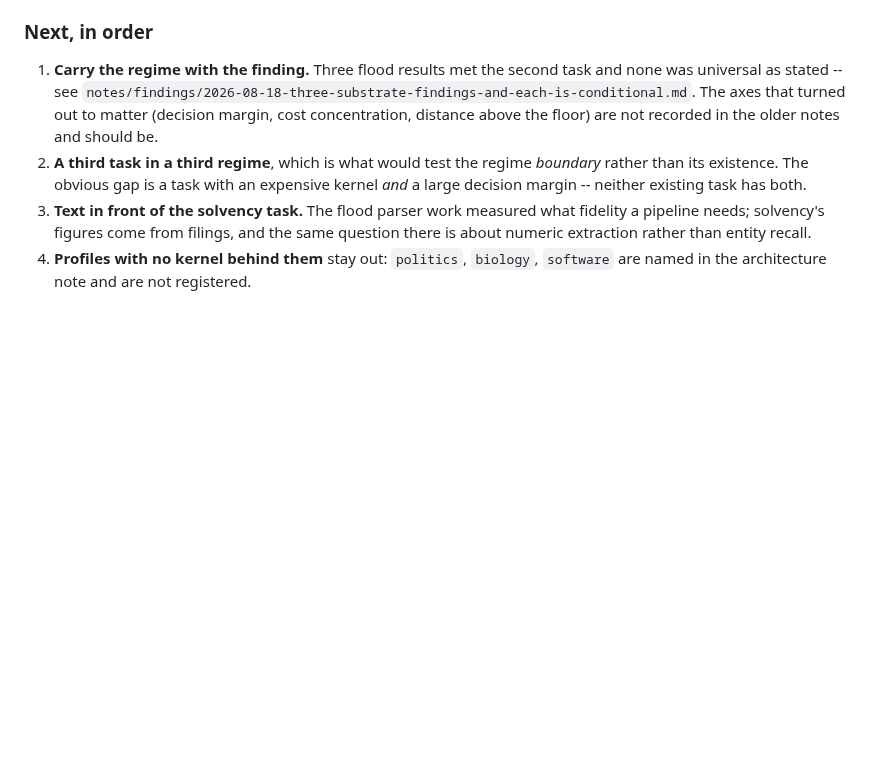
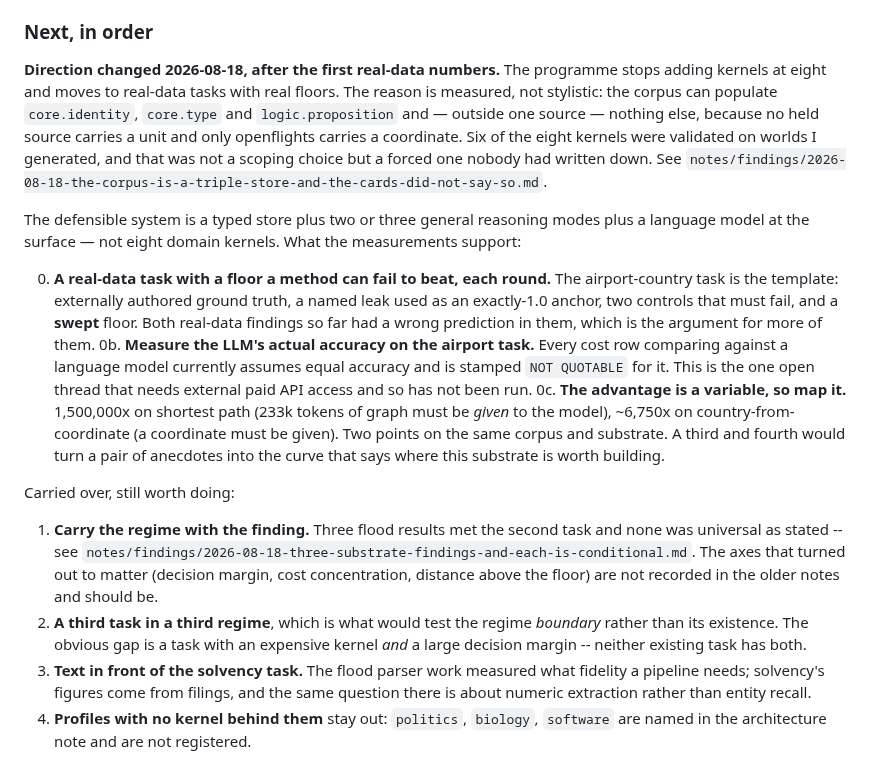
Before and after one commit to JacobFV/symbolic-ai-models, a Markdown page: ROADMAP.md, the part around the change. Rendered like a GitHub page; blank space fills up the shorter version.

Commit message:
The roadmap said more kernels; the data says stop at eight
Recording the direction change with the measurement that forced it,
so the next session does not re-derive it from scratch. The corpus can
populate core.identity, core.type and logic.proposition and -- outside
openflights -- nothing else, because no held source carries a unit and
only one carries a coordinate. Six of eight kernels were validated on
worlds I generated. That reads as a scoping choice in the older notes
and was forced.

Next is real-data tasks with swept floors, not a ninth kernel. Also
records the one genuinely blocked item: every cost row against a
language model assumes equal accuracy and is stamped NOT QUOTABLE,
and measuring it for real needs paid external API access.

Co-Authored-By: Claude Opus 5 (1M context) <noreply@anthropic.com>

```diff
--- a/ROADMAP.md
+++ b/ROADMAP.md
@@ -83,6 +83,36 @@ the numbers, the seven floors and the three ablations.
 11. **A second task**, and the generalisation test it exists for.
 
 ### Next, in order
+
+**Direction changed 2026-08-18, after the first real-data numbers.** The
+programme stops adding kernels at eight and moves to real-data tasks with real
+floors. The reason is measured, not stylistic: the corpus can populate
+`core.identity`, `core.type` and `logic.proposition` and — outside one source —
+nothing else, because no held source carries a unit and only openflights carries
+a coordinate. Six of the eight kernels were validated on worlds I generated, and
+that was not a scoping choice but a forced one nobody had written down. See
+`notes/findings/2026-08-18-the-corpus-is-a-triple-store-and-the-cards-did-not-say-so.md`.
+
+The defensible system is a typed store plus two or three general reasoning modes
+plus a language model at the surface — not eight domain kernels. What the
+measurements support:
+
+0. **A real-data task with a floor a method can fail to beat, each round.** The
+   airport-country task is the template: externally authored ground truth, a
+   named leak used as an exactly-1.0 anchor, two controls that must fail, and a
+   **swept** floor. Both real-data findings so far had a wrong prediction in
+   them, which is the argument for more of them.
+0b. **Measure the LLM's actual accuracy on the airport task.** Every cost row
+   comparing against a language model currently assumes equal accuracy and is
+   stamped `NOT QUOTABLE` for it. This is the one open thread that needs
+   external paid API access and so has not been run.
+0c. **The advantage is a variable, so map it.** 1,500,000x on shortest path
+   (233k tokens of graph must be *given* to the model), ~6,750x on
+   country-from-coordinate (a coordinate must be given). Two points on the same
+   corpus and substrate. A third and fourth would turn a pair of anecdotes into
+   the curve that says where this substrate is worth building.
+
+Carried over, still worth doing:
 
 1. **Carry the regime with the finding.** Three flood results met the second task
    and none was universal as stated -- see
```
